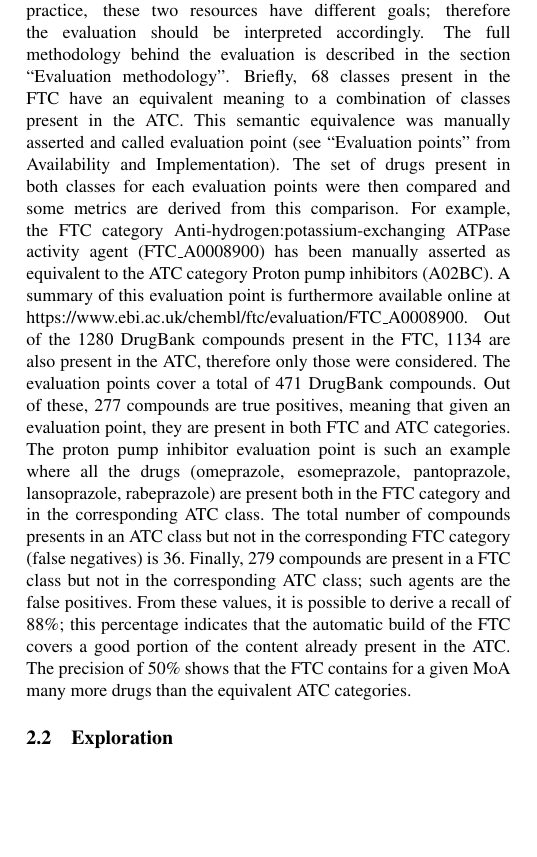
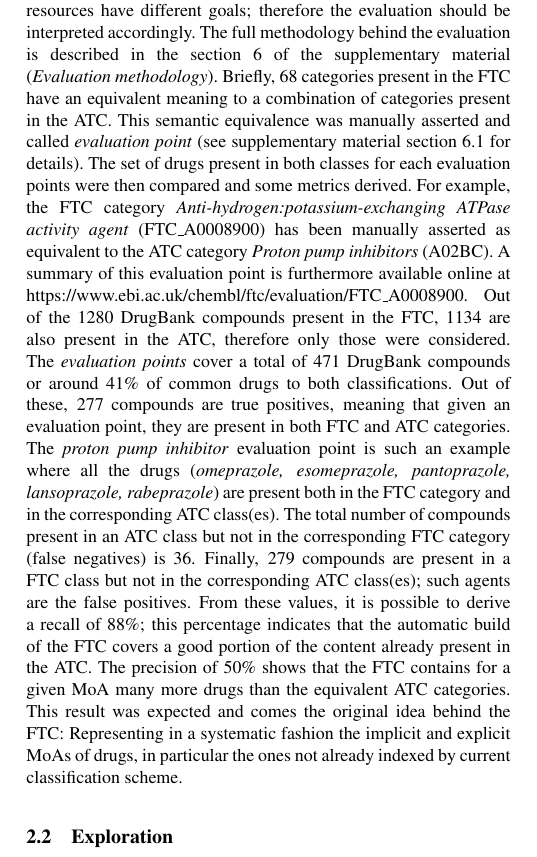
Before and after one commit to loopasam/ftc, a LaTeX paper (document.tex): part of one column of page 2 of 7, cut so that both start at the same text, the shorter picture padded with empty space. Compiled offline with pdfLaTeX.

Commit message:
evaluation proofed
Signed-off-by: loopasam <samuel.croset@gmail.com>

```diff
--- a/document.tex
+++ b/document.tex
@@ -140,23 +141,27 @@ The content of the FTC has been evaluated against the information present in the
 this step is to have an estimation of how the automatically-built classification (FTC) compares to a manually curated
 one (ATC). In the context of this work, we have considered the ATC as a gold standard against which the FTC
 has been assessed. In practice, these two resources have different goals; therefore the evaluation should be
-interpreted accordingly. The full methodology behind the evaluation is described in the section “Evaluation methodology”.
-Briefly, 68 classes present in the FTC have an equivalent meaning to a combination of classes present in the ATC.
-This semantic equivalence was manually asserted and called evaluation point (see “Evaluation points” from Availability and Implementation).
-The set of drugs present in both classes for each evaluation points were then compared and some metrics are derived
-from this comparison. For example, the FTC category Anti-hydrogen:potassium-exchanging ATPase activity agent (FTC\_A0008900) has
-been manually asserted as equivalent to the ATC category Proton pump inhibitors (A02BC). A summary of this
+interpreted accordingly. The full methodology behind the evaluation is
+described in the section 6 of the supplementary material (\emph{Evaluation methodology}).
+Briefly, 68 categories present in the FTC have an equivalent meaning to a combination of categories present in the ATC.
+This semantic equivalence was manually asserted
+and called \emph{evaluation point} (see supplementary material section 6.1 for details).
+The set of drugs present in both classes for each evaluation points were then compared and some metrics derived.
+For example, the FTC category \emph{Anti-hydrogen:potassium-exchanging ATPase activity agent} (FTC\_A0008900) has
+been manually asserted as equivalent to the ATC category \emph{Proton pump inhibitors} (A02BC). A summary of this
 evaluation point is furthermore available online at {{https://www.ebi.ac.uk/chembl/ftc/evaluation/FTC\_A0008900}}.
 Out of the 1280 DrugBank compounds present in the FTC, 1134 are also present in the ATC, therefore only those were
-considered. The evaluation points cover a total of 471 DrugBank compounds. Out of these, 277 compounds are true positives,
-meaning that given an evaluation point, they are present in both FTC and ATC categories. The proton pump inhibitor
-evaluation point is such an example where all the drugs (omeprazole, esomeprazole, pantoprazole, lansoprazole, rabeprazole) are
-present both in the FTC category and in the corresponding ATC class. The total number of compounds presents in an ATC class but
+considered. The \emph{evaluation points} cover a total of 471 DrugBank compounds or around 41\% of common drugs to both classifications.
+Out of these, 277 compounds are true positives,
+meaning that given an evaluation point, they are present in both FTC and ATC categories. The \emph{proton pump inhibitor}
+evaluation point is such an example where all the drugs (\emph{omeprazole, esomeprazole, pantoprazole, lansoprazole, rabeprazole}) are
+present both in the FTC category and in the corresponding ATC class(es). The total number of compounds present in an ATC class but
 not in the corresponding FTC category (false negatives) is 36. Finally, 279 compounds are present in a FTC class but not in the
-corresponding ATC class; such agents are the false positives. From these values, it is possible to derive a
+corresponding ATC class(es); such agents are the false positives. From these values, it is possible to derive a
 recall of 88\%; this percentage indicates that the automatic build of the FTC covers a good portion of the content
 already present in the ATC. The precision of 50\% shows that the FTC contains for a given MoA many more drugs than the
-equivalent ATC categories.
+equivalent ATC categories. This result was expected and comes the original idea behind the FTC: Representing in a systematic fashion
+the implicit and explicit MoAs of drugs, in particular the ones not already indexed by current classification scheme.
 
 \subsection{Exploration}
 The FTC was designed to assist drug repurposing analyses by explicitly representing the poly-pharmacology of
```
Also changed, not shown: document.pdf, document.tex (5 more changed lines), 3 other files.
